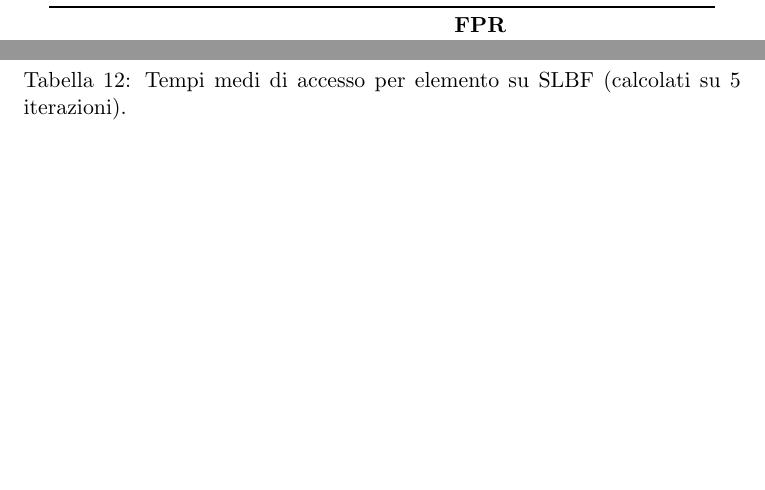
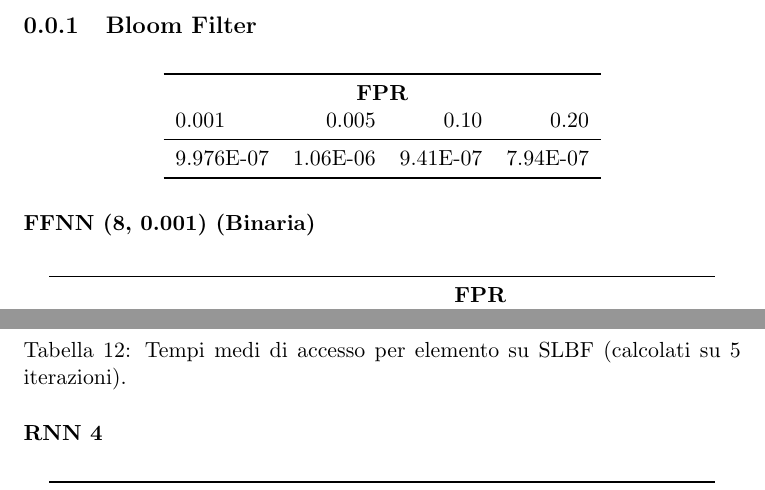
Before and after one commit to jeckdm/lbf-tirocinio, a LaTeX document (risultati/tempi/risultati.tex): two parts of pages 1 and 6 of 7 before the commit and two parts of pages 1 and 7 of 8 after it, joined at a grey line, cut at the place of the change, the shorter picture padded with empty space. Compiled offline with pdfLaTeX.

Commit message:
aggiunti tempi

```diff
--- a/risultati/tempi/risultati.tex
+++ b/risultati/tempi/risultati.tex
@@ -6,6 +6,21 @@
 \usepackage{multirow}
 
 \begin{document}
+    \subsection{Bloom Filter}
+
+    \begin{table}[H]
+        \centering
+        \begin{tabular}{lrrr}
+        \toprule
+        \multicolumn{4}{c}{\textbf{FPR}}\\
+        0.001 & 0.005 & 0.10 & 0.20\\
+        \midrule
+        9.976E-07 & 1.06E-06 & 9.41E-07 & 7.94E-07\\
+        \bottomrule
+
+        \end{tabular}
+    \end{table}
+
     \subsubsection{FFNN (8, 0.001) (Binaria)}
 
     \begin{table}[H]
```
Also changed, not shown: risultati/tempi/risultati.pdf.
